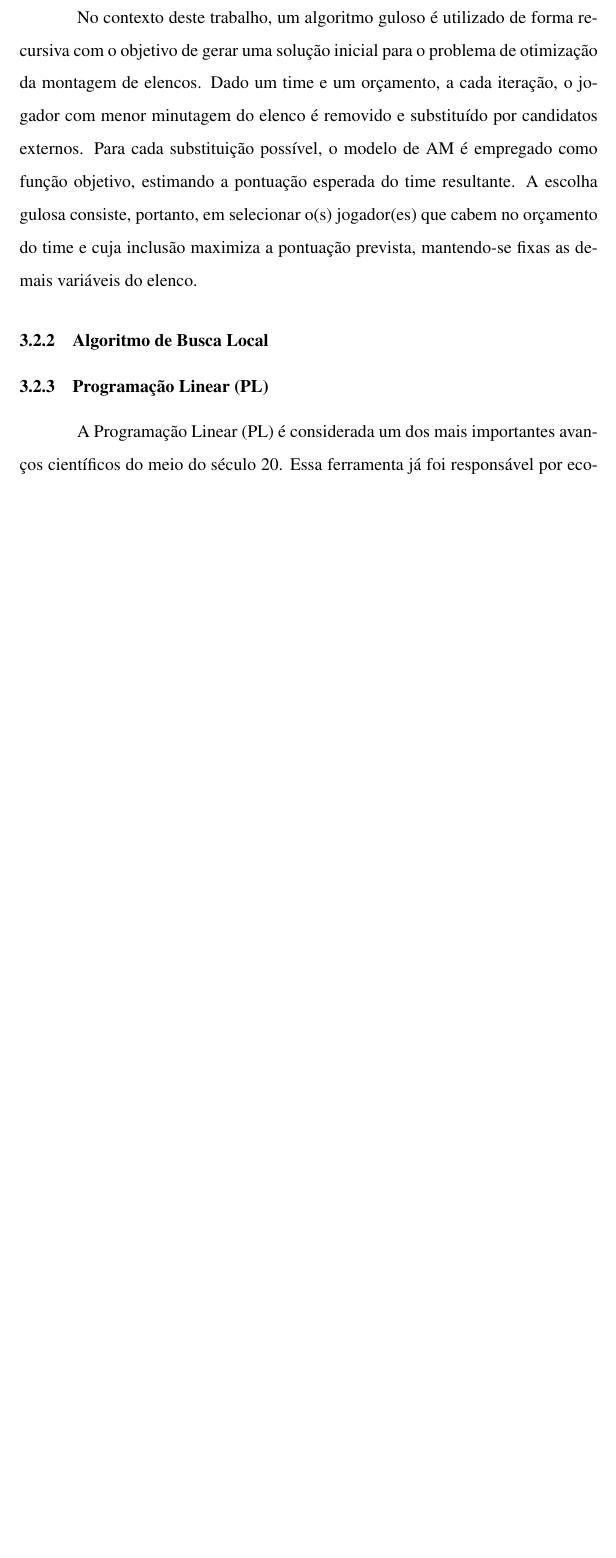
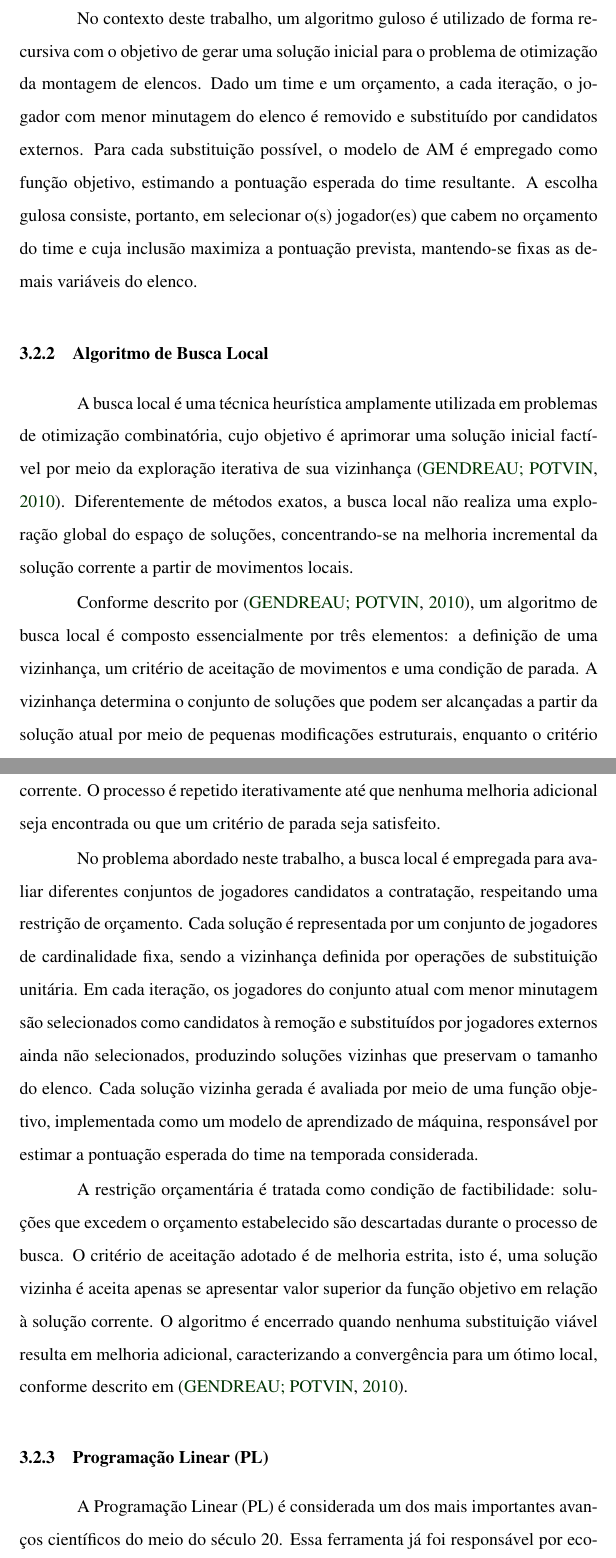
Before and after one commit to LunusMax/lumeopt, a LaTeX thesis (master-thesis/principal.tex, which reads master-thesis/capitulos/referencial.tex): part of page 30 of 57 before the commit and two parts of pages 30 and 31 of 57 after it, the two joined at a grey line, cut so that both start at the same text, the shorter picture padded with empty space. Compiled offline with pdfLaTeX.

Commit message:
Added references

```diff
--- a/master-thesis/capitulos/referencial.tex
+++ b/master-thesis/capitulos/referencial.tex
@@ -101,6 +101,26 @@ mantendo-se fixas as demais variáveis do elenco.
 
 \subsection{Algoritmo de Busca Local}
 
+A busca local é uma técnica heurística amplamente utilizada em problemas de otimização combinatória, cujo objetivo é aprimorar
+uma solução inicial factível por meio da exploração iterativa de sua vizinhança \cite{Gendreau2010}. Diferentemente de métodos exatos, a busca local
+não realiza uma exploração global do espaço de soluções, concentrando-se na melhoria incremental da solução corrente a partir de movimentos locais.
+
+Conforme descrito por \cite{Gendreau2010}, um algoritmo de busca local é composto essencialmente por três elementos: a definição de uma vizinhança,
+um critério de aceitação de movimentos e uma condição de parada. A vizinhança determina o conjunto de soluções que podem ser alcançadas a partir da
+solução atual por meio de pequenas modificações estruturais, enquanto o critério de aceitação estabelece se uma solução vizinha deve ou
+não substituir a solução corrente. O processo é repetido iterativamente até que nenhuma melhoria adicional seja encontrada ou que um critério de
+parada seja satisfeito.
+
+No problema abordado neste trabalho, a busca local é empregada para avaliar diferentes conjuntos de jogadores candidatos a contratação, respeitando
+uma restrição de orçamento. Cada solução é representada por um conjunto de jogadores de cardinalidade fixa, sendo a vizinhança definida por operações de
+substituição unitária. Em cada iteração, os jogadores do conjunto atual com menor minutagem são selecionados como candidatos à remoção e substituídos por
+jogadores externos ainda não selecionados, produzindo soluções vizinhas que preservam o tamanho do elenco. Cada solução vizinha gerada é avaliada por meio
+de uma função objetivo, implementada como um modelo de aprendizado de máquina, responsável por estimar a pontuação esperada do time na temporada considerada.
+
+A restrição orçamentária é tratada como condição de factibilidade: soluções que excedem o orçamento estabelecido são descartadas durante o processo de busca.
+O critério de aceitação adotado é de melhoria estrita, isto é, uma solução vizinha é aceita apenas se apresentar valor superior da função objetivo em relação
+à solução corrente. O algoritmo é encerrado quando nenhuma substituição viável resulta em melhoria adicional, caracterizando a convergência para um ótimo local,
+conforme descrito em \cite{Gendreau2010}.
 
 \subsection{Programação Linear (PL)}
 
```
Also changed, not shown: master-thesis/refbib.bib (+10 -0 lines).
